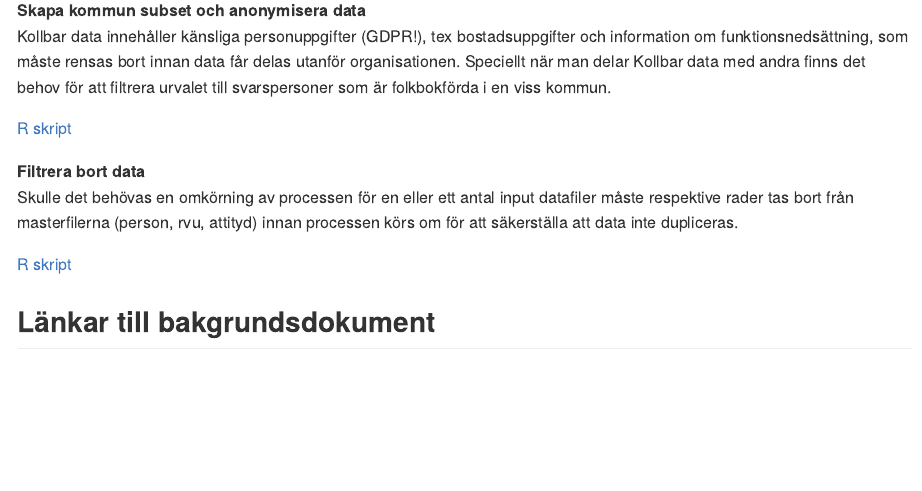
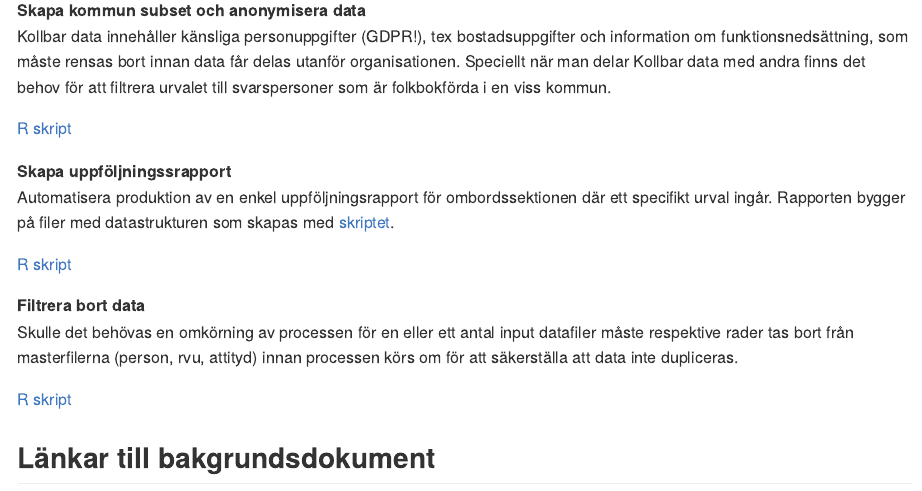
Before and after one commit to bjornsh/kollektivtrafikbarometer, an R Markdown document (README.Rmd): the page in a window 1100 px wide, from 1270 px down. Rendered offline with R 4.5, knitr and Pandoc, with nearby package versions.

Commit message:
updated readme

```diff
--- a/README.Rmd
+++ b/README.Rmd
@@ -52,6 +52,12 @@ Kollbar data innehåller känsliga personuppgifter (GDPR!), tex bostadsuppgifter
 [R skript](https://github.com/bjornsh/kollektivtrafikbarometer/blob/master/filter_anonymise.R)
 
 
+**Skapa uppföljningssrapport**
+Automatisera produktion av en enkel uppföljningsrapport för ombordssektionen där ett specifikt urval ingår. Rapporten bygger på filer med datastrukturen som skapas med [skriptet](https://github.com/bjornsh/kollektivtrafikbarometer/blob/master/create_attityd_rvu_person_fil.R).
+
+[R skript](https://github.com/bjornsh/kollektivtrafikbarometer/blob/master/rapport_ombord.Rmd)
+
+
 **Filtrera bort data**
 Skulle det behövas en omkörning av processen för en eller ett antal input datafiler måste respektive rader tas bort från masterfilerna (person, rvu, attityd) innan processen körs om för att säkerställa att data inte dupliceras.
 
```
Also changed, not shown: README.md.
